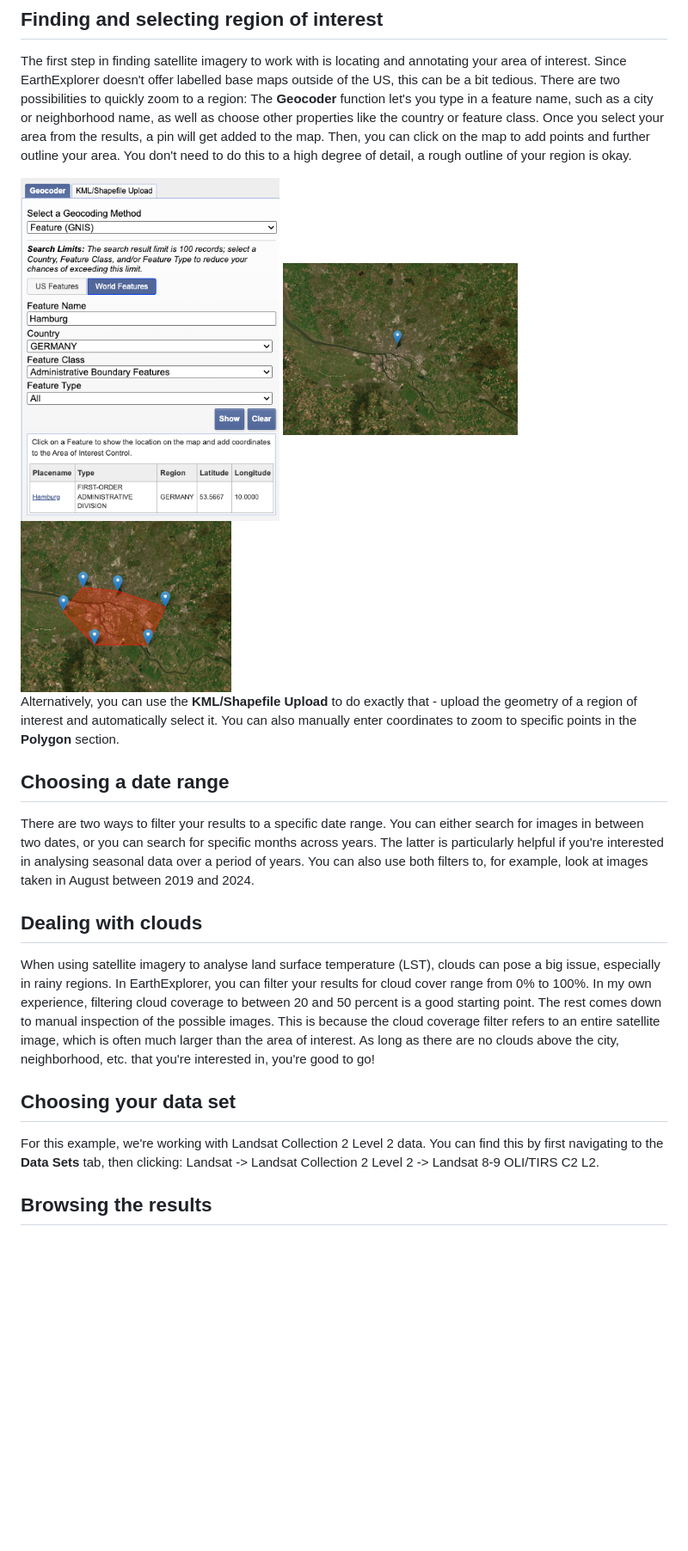
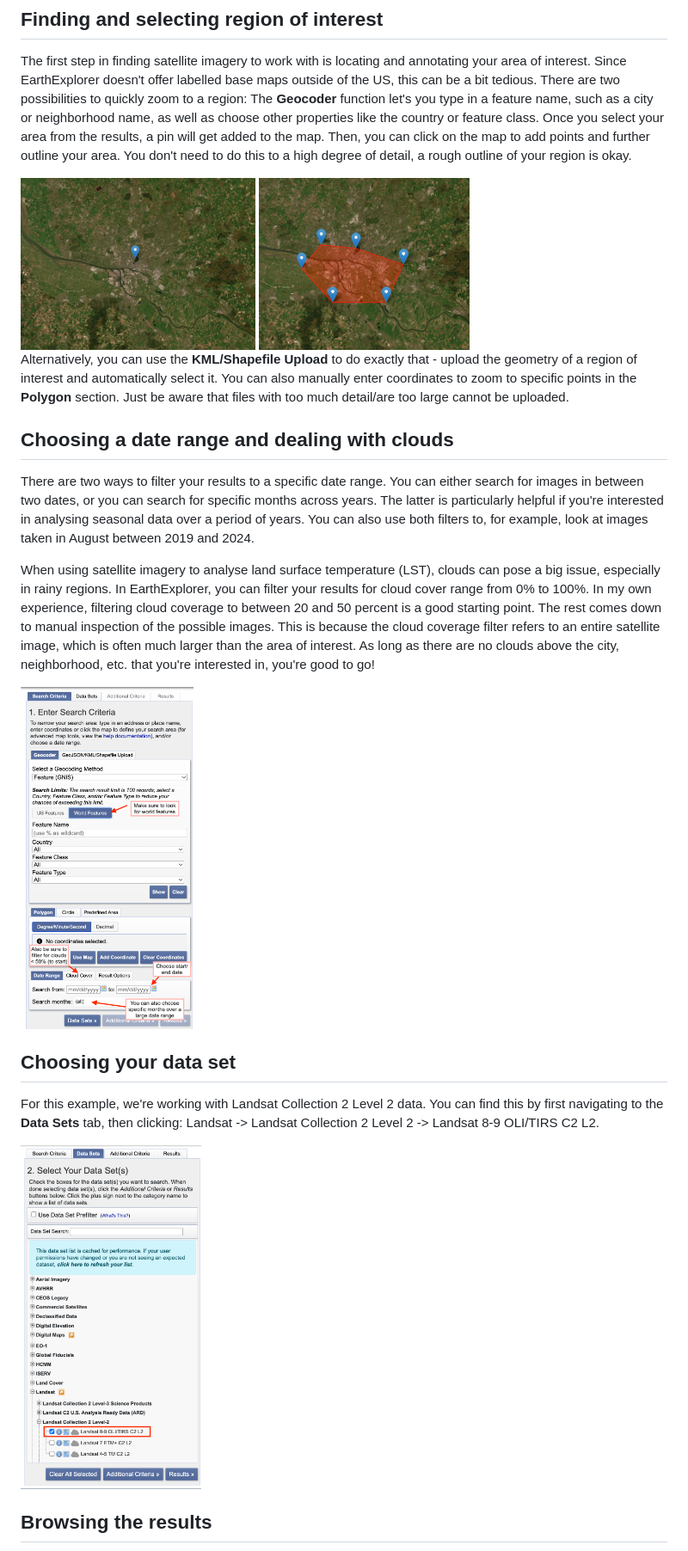
Before and after one commit to maxdonheiser/dh25-landsat-R, a Markdown page: 2_earthexplorer_quickstart.md, the part around the change. Shown: that part at 86% size. Drawn GitHub-style; pictures changed too: screenshots/earthexplorer-dataset.png (added), screenshots/earthexplorer-geocoder.png (deleted), screenshots/earthexplorer-search-filter.png (added); blank space fills up the shorter version.

Commit message:
fix file typo, update earthexplorer guide

```diff
--- a/2_earthexplorer_quickstart.md
+++ b/2_earthexplorer_quickstart.md
@@ -8,23 +8,24 @@ Important note: While you can use EarthExplorer in every browser, the download f
 
 The first step in finding satellite imagery to work with is locating and annotating your area of interest. Since EarthExplorer doesn't offer labelled base maps outside of the US, this can be a bit tedious. There are two possibilities to quickly zoom to a region: The **Geocoder** function let's you type in a feature name, such as a city or neighborhood name, as well as choose other properties like the country or feature class. Once you select your area from the results, a pin will get added to the map. Then, you can click on the map to add points and further outline your area. You don't need to do this to a high degree of detail, a rough outline of your region is okay.
 
-<img src="screenshots/earthexplorer-geocoder.png" alt="A screenshot of the USGS EarthExplorer portal, cropped to the Geocoder filter function, which uses the filters 'feature name', 'country', and 'feature class' to locate the German city of Hamburg on a map." height="400px">
 <img src="screenshots/earthexplorer-geocoder-pin.png" alt="A screenshot of the USGS EarthExplorer portal showing a map pin locating the German city of Hamburg. The background of the map is satellite imagery." height="200px">
 <img src="screenshots/earthexplorer-geocoder-pin-border.png" alt="A screenshot of the USGS EarthExplorer portal showing multiple map pins that make up a border around the German city of Hamburg. The background of the map is satellite imagery." height="200px">
 
-Alternatively, you can use the **KML/Shapefile Upload** to do exactly that - upload the geometry of a region of interest and automatically select it. You can also manually enter coordinates to zoom to specific points in the **Polygon** section.
+Alternatively, you can use the **KML/Shapefile Upload** to do exactly that - upload the geometry of a region of interest and automatically select it. You can also manually enter coordinates to zoom to specific points in the **Polygon** section. Just be aware that files with too much detail/are too large cannot be uploaded.
 
-## Choosing a date range
+## Choosing a date range and dealing with clouds
 
 There are two ways to filter your results to a specific date range. You can either search for images in between two dates, or you can search for specific months across years. The latter is particularly helpful if you're interested in analysing seasonal data over a period of years. You can also use both filters to, for example, look at images taken in August between 2019 and 2024.
 
-## Dealing with clouds
+When using satellite imagery to analyse land surface temperature (LST), clouds can pose a big issue, especially in rainy regions. In EarthExplorer, you can filter your results for cloud cover range from 0% to 100%. In my own experience, filtering cloud coverage to between 20 and 50 percent is a good starting point. The rest comes down to manual inspection of the possible images. This is because the cloud coverage filter refers to an entire satellite image, which is often much larger than the area of interest. As long as there are no clouds above the city, neighborhood, etc. that you're interested in, you're good to go!
 
-When using satellite imagery to analyse land surface temperature (LST), clouds can pose a big issue, especially in rainy regions. In EarthExplorer, you can filter your results for cloud cover range from 0% to 100%. In my own experience, filtering cloud coverage to between 20 and 50 percent is a good starting point. The rest comes down to manual inspection of the possible images. This is because the cloud coverage filter refers to an entire satellite image, which is often much larger than the area of interest. As long as there are no clouds above the city, neighborhood, etc. that you're interested in, you're good to go!
+<img src="screenshots/earthexplorer-search-filter.png" height="400px">
 
 ## Choosing your data set
 
 For this example, we're working with Landsat Collection 2 Level 2 data. You can find this by first navigating to the **Data Sets** tab, then clicking: Landsat -> Landsat Collection 2 Level 2 -> Landsat 8-9 OLI/TIRS C2 L2.
+
+<img src="screenshots/earthexplorer-dataset.png" height="400px">
 
 ## Browsing the results
 
```
Also changed, not shown: 1 other file.
